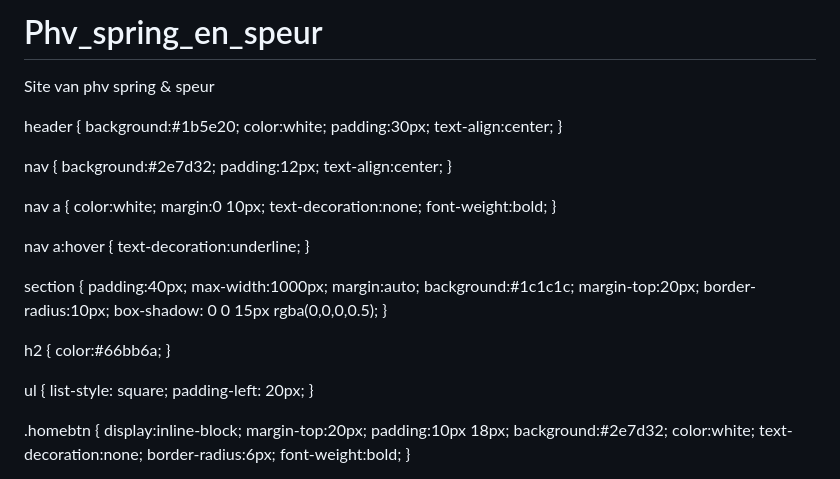
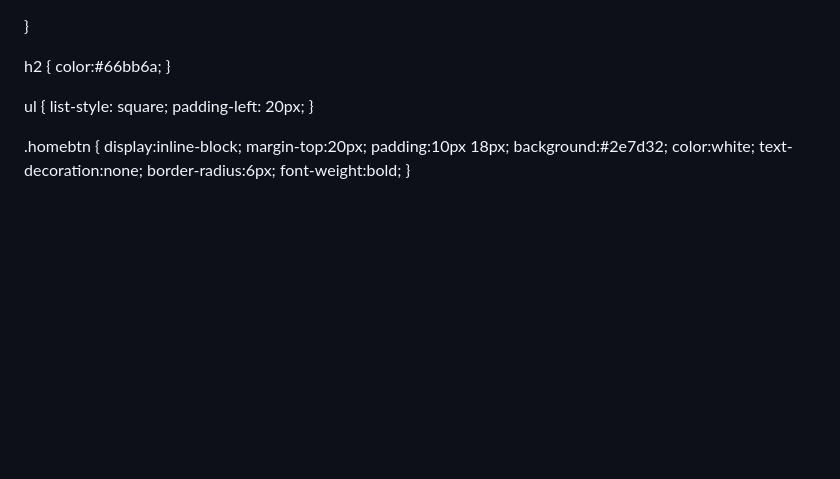
Before and after one commit to charliespacee/Phv_spring_en_speur, a Markdown page: README.md, the part around the change. Rendered like a GitHub page; blank space fills up the shorter version.

Commit message:
Clean up README by removing HTML content
Removed the HTML structure and styles from the README.

```diff
--- a/README.md
+++ b/README.md
@@ -1,51 +1,4 @@
-# Phv_spring_en_speur
-Site van phv spring &amp; speur
-<!DOCTYPE html>
-<html lang="nl">
-<head>
-<meta charset="UTF-8">
-<meta name="viewport" content="width=device-width, initial-scale=1.0">
-<title>Speur en Spring</title>
-<style>
-body {
-    font-family: Arial, sans-serif;
-    margin:0;
-    background:#121212;
-    color:#eee;
-}
 
-header {
-    background:#1b5e20;
-    color:white;
-    padding:30px;
-    text-align:center;
-}
-
-nav {
-    background:#2e7d32;
-    padding:12px;
-    text-align:center;
-}
-
-nav a {
-    color:white;
-    margin:0 10px;
-    text-decoration:none;
-    font-weight:bold;
-}
-
-nav a:hover {
-    text-decoration:underline;
-}
-
-section {
-    padding:40px;
-    max-width:1000px;
-    margin:auto;
-    background:#1c1c1c;
-    margin-top:20px;
-    border-radius:10px;
-    box-shadow: 0 0 15px rgba(0,0,0,0.5);
 }
 
 h2 {
```
